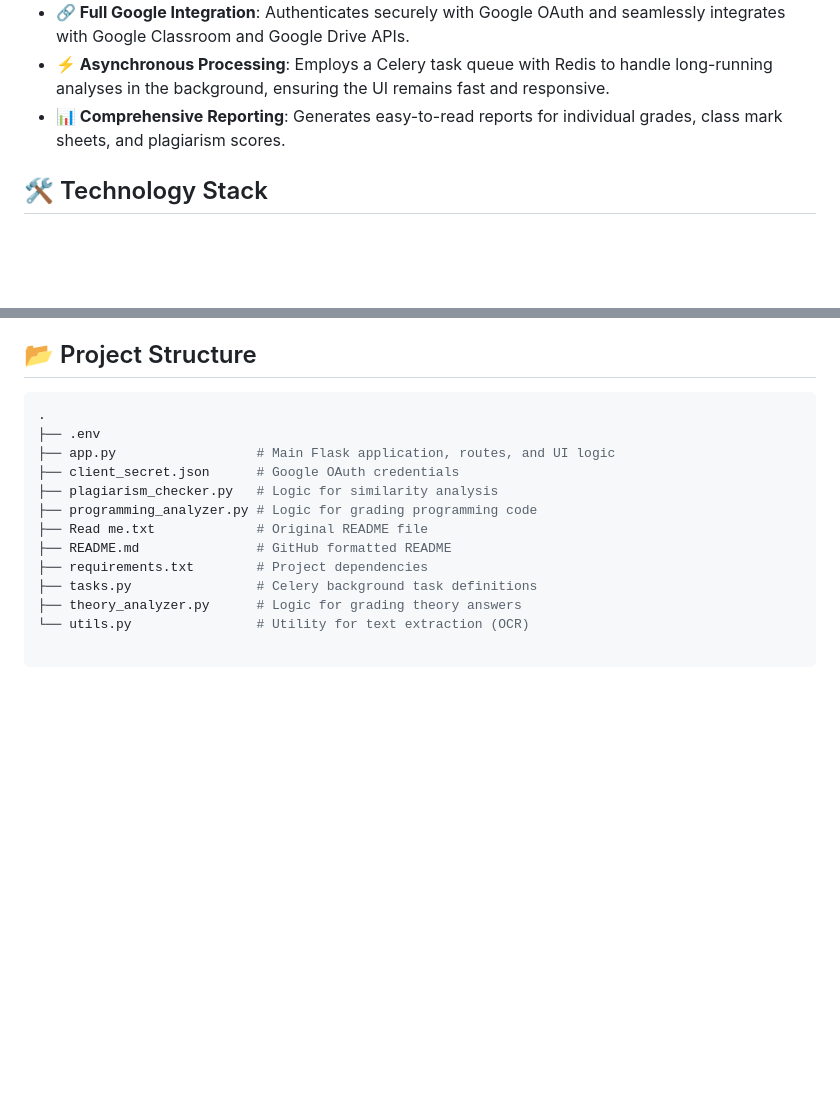
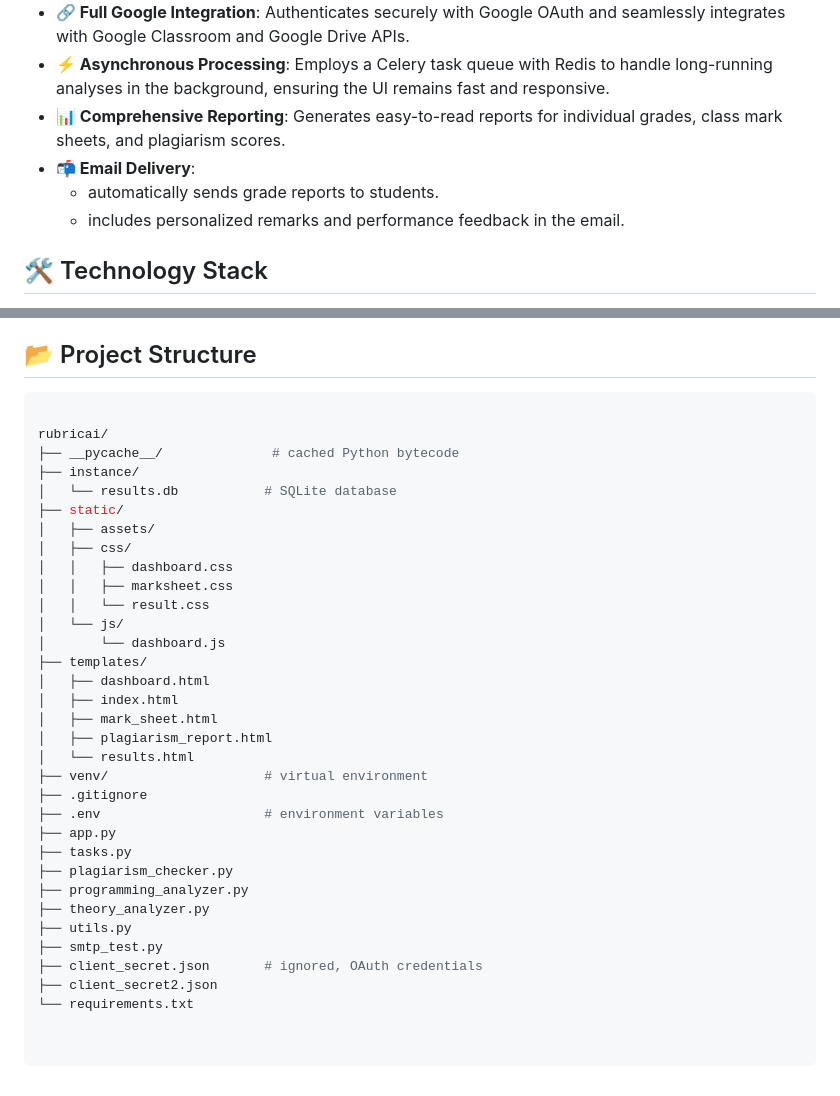
Before and after one commit to aryankumarrai/RubricAI, a Markdown page: Readme.md, 2 parts joined by grey strips. Rendered like a GitHub page; blank space fills up the shorter version.

````diff
--- a/Readme.md
+++ b/Readme.md
@@ -12,6 +12,9 @@ RubricAI is a sophisticated web application designed to automate the grading and
 * **🔗 Full Google Integration**: Authenticates securely with Google OAuth and seamlessly integrates with Google Classroom and Google Drive APIs.
 * **⚡ Asynchronous Processing**: Employs a Celery task queue with Redis to handle long-running analyses in the background, ensuring the UI remains fast and responsive.
 * **📊 Comprehensive Reporting**: Generates easy-to-read reports for individual grades, class mark sheets, and plagiarism scores.
+* **📬 Email Delivery**:
+  * automatically sends grade reports to students.
+  * includes personalized remarks and performance feedback in the email.
 
 ## 🛠️ Technology Stack
 
@@ -94,17 +97,38 @@ Open your browser and navigate to [http://127.0.0.1:5000]
 
 ## 📂 Project Structure
 ``` sh
-.
-├── .env
-├── app.py                  # Main Flask application, routes, and UI logic
-├── client_secret.json      # Google OAuth credentials
-├── plagiarism_checker.py   # Logic for similarity analysis
-├── programming_analyzer.py # Logic for grading programming code
-├── Read me.txt             # Original README file
-├── README.md               # GitHub formatted README
-├── requirements.txt        # Project dependencies
-├── tasks.py                # Celery background task definitions
-├── theory_analyzer.py      # Logic for grading theory answers
-└── utils.py                # Utility for text extraction (OCR)
+
+rubricai/
+├── __pycache__/              # cached Python bytecode
+├── instance/
+│   └── results.db           # SQLite database
+├── static/
+│   ├── assets/
+│   ├── css/
+│   │   ├── dashboard.css
+│   │   ├── marksheet.css
+│   │   └── result.css
+│   └── js/
+│       └── dashboard.js
+├── templates/
+│   ├── dashboard.html
+│   ├── index.html
+│   ├── mark_sheet.html
+│   ├── plagiarism_report.html
+│   └── results.html
+├── venv/                    # virtual environment
+├── .gitignore
+├── .env                     # environment variables
+├── app.py
+├── tasks.py
+├── plagiarism_checker.py
+├── programming_analyzer.py
+├── theory_analyzer.py
+├── utils.py
+├── smtp_test.py
+├── client_secret.json       # ignored, OAuth credentials
+├── client_secret2.json
+└── requirements.txt
+
 
 ```
````
